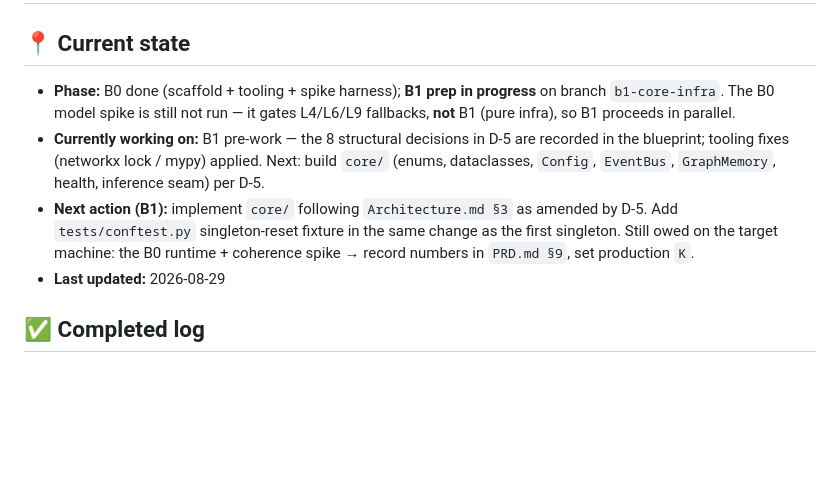
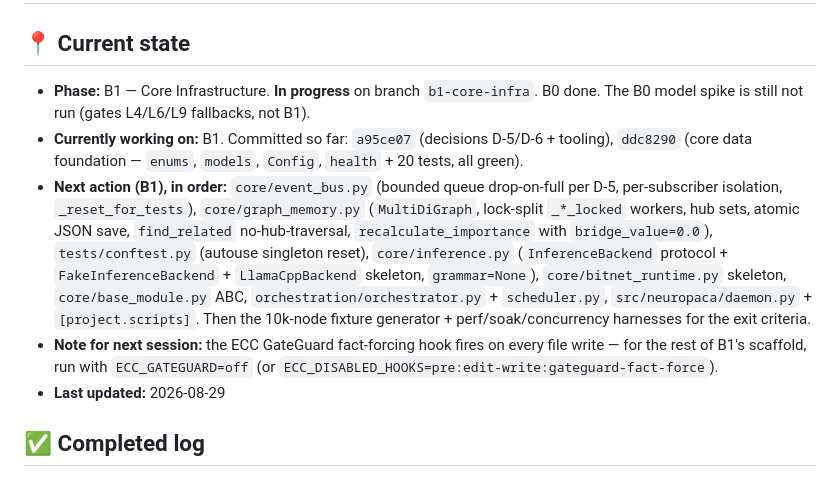
Before and after one commit to bhanot-99/NeuroPACA, a Markdown page: memory.md, the part around the change. Drawn GitHub-style; blank space fills up the shorter version.

Commit message:
docs(memory): B1 in progress — foundation committed, next steps queued
Co-Authored-By: Claude Sonnet 5 <noreply@anthropic.com>
Claude-Session: https://claude.ai/code/session_01HDr6A2JggSomDi6xBGcRob

```diff
--- a/memory.md
+++ b/memory.md
@@ -2,9 +2,10 @@
 
 ## 📍 Current state
 
-- **Phase:** B0 done (scaffold + tooling + spike harness); **B1 prep in progress** on branch `b1-core-infra`. The B0 model spike is still not run — it gates L4/L6/L9 fallbacks, **not** B1 (pure infra), so B1 proceeds in parallel.
-- **Currently working on:** B1 pre-work — the 8 structural decisions in D-5 are recorded in the blueprint; tooling fixes (networkx lock / mypy) applied. Next: build `core/` (enums, dataclasses, `Config`, `EventBus`, `GraphMemory`, health, inference seam) per D-5.
-- **Next action (B1):** implement `core/` following `Architecture.md §3` as amended by D-5. Add `tests/conftest.py` singleton-reset fixture in the same change as the first singleton. Still owed on the target machine: the B0 runtime + coherence spike → record numbers in `PRD.md §9`, set production `K`.
+- **Phase:** B1 — Core Infrastructure. **In progress** on branch `b1-core-infra`. B0 done. The B0 model spike is still not run (gates L4/L6/L9 fallbacks, not B1).
+- **Currently working on:** B1. Committed so far: `a95ce07` (decisions D-5/D-6 + tooling), `ddc8290` (core data foundation — `enums`, `models`, `Config`, `health` + 20 tests, all green).
+- **Next action (B1), in order:** `core/event_bus.py` (bounded queue drop-on-full per D-5, per-subscriber isolation, `_reset_for_tests`), `core/graph_memory.py` (`MultiDiGraph`, lock-split `_*_locked` workers, hub sets, atomic JSON save, `find_related` no-hub-traversal, `recalculate_importance` with `bridge_value=0.0`), `tests/conftest.py` (autouse singleton reset), `core/inference.py` (`InferenceBackend` protocol + `FakeInferenceBackend` + `LlamaCppBackend` skeleton, `grammar=None`), `core/bitnet_runtime.py` skeleton, `core/base_module.py` ABC, `orchestration/orchestrator.py` + `scheduler.py`, `src/neuropaca/daemon.py` + `[project.scripts]`. Then the 10k-node fixture generator + perf/soak/concurrency harnesses for the exit criteria.
+- **Note for next session:** the ECC GateGuard fact-forcing hook fires on every file write — for the rest of B1's scaffold, run with `ECC_GATEGUARD=off` (or `ECC_DISABLED_HOOKS=pre:edit-write:gateguard-fact-force`).
 - **Last updated:** 2026-08-29
 
 ## ✅ Completed log
```
